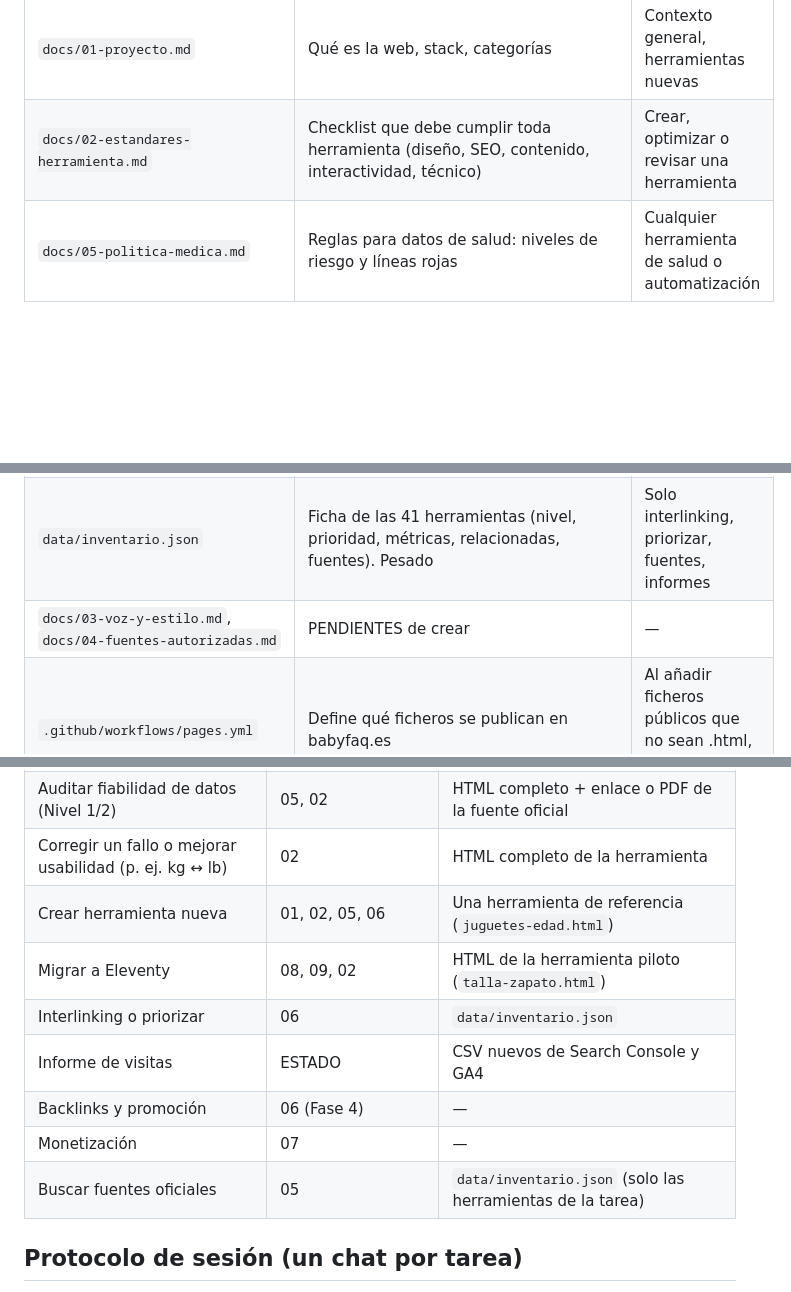
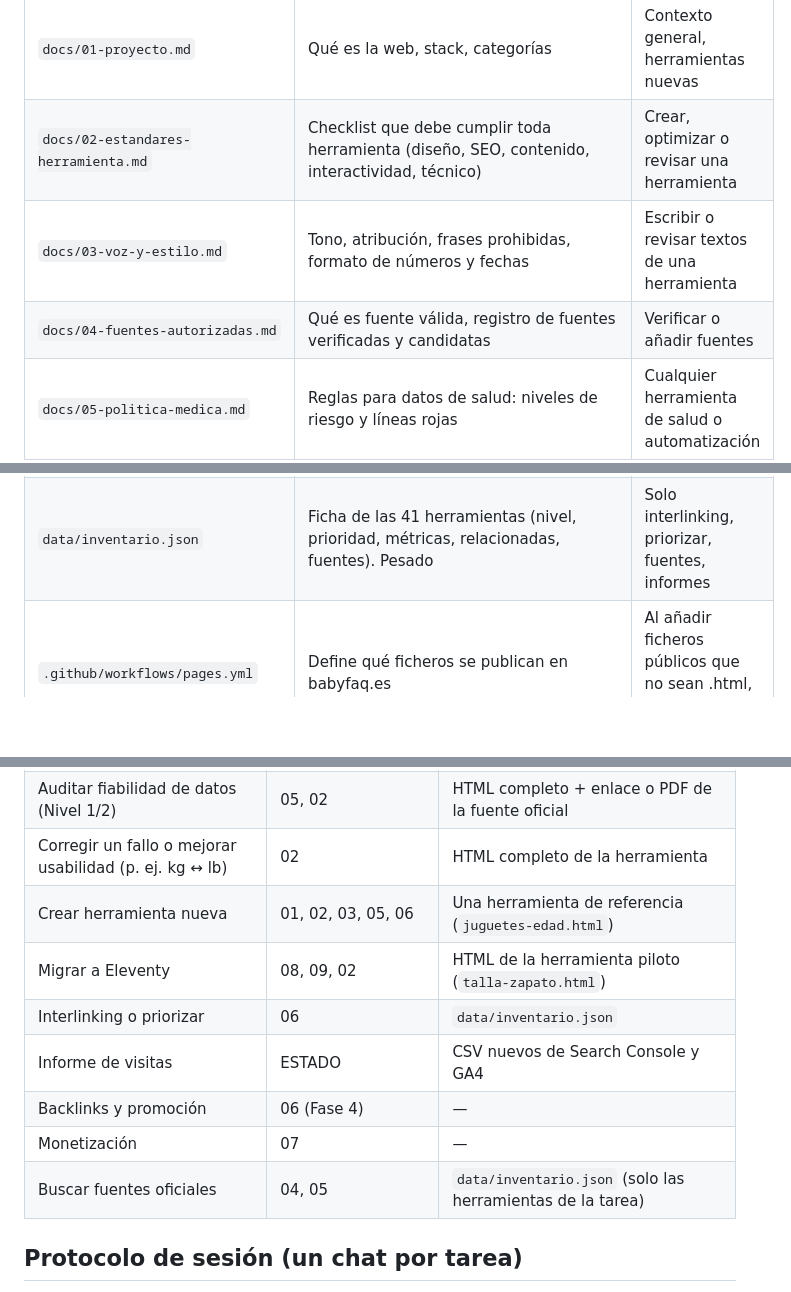
Before and after one commit to anonymit-project/babyFAQ, a Markdown page: docs/CLAUDE.md, 3 parts joined by grey strips. Rendered like a GitHub page; blank space fills up the shorter version.

```diff
--- a/docs/CLAUDE.md
+++ b/docs/CLAUDE.md
@@ -22,13 +22,14 @@ Ubicación en el repo: `docs/CLAUDE.md` y `docs/ESTADO.md` (el resto de rutas so
 | `docs/ESTADO.md` | "Dónde estamos": métricas reales, qué está hecho, siguiente paso | Siempre |
 | `docs/01-proyecto.md` | Qué es la web, stack, categorías | Contexto general, herramientas nuevas |
 | `docs/02-estandares-herramienta.md` | Checklist que debe cumplir toda herramienta (diseño, SEO, contenido, interactividad, técnico) | Crear, optimizar o revisar una herramienta |
+| `docs/03-voz-y-estilo.md` | Tono, atribución, frases prohibidas, formato de números y fechas | Escribir o revisar textos de una herramienta |
+| `docs/04-fuentes-autorizadas.md` | Qué es fuente válida, registro de fuentes verificadas y candidatas | Verificar o añadir fuentes |
 | `docs/05-politica-medica.md` | Reglas para datos de salud: niveles de riesgo y líneas rojas | Cualquier herramienta de salud o automatización |
 | `docs/06-seo-roadmap.md` | Fases SEO y qué toca | Priorizar visitas, backlinks, interlinking |
 | `docs/07-monetizacion.md` | Reglas de afiliados Amazon | Solo si se habla de ingresos |
 | `docs/08-agentes-y-flujos.md` | Cómo se automatiza y se migra a Eleventy | Eleventy, tests, monitor de fuentes, agentes |
 | `docs/09-decisiones.md` | Registro de decisiones y motivos | Para no repetir debates; se añade al final |
 | `data/inventario.json` | Ficha de las 41 herramientas (nivel, prioridad, métricas, relacionadas, fuentes). Pesado | Solo interlinking, priorizar, fuentes, informes |
-| `docs/03-voz-y-estilo.md`, `docs/04-fuentes-autorizadas.md` | PENDIENTES de crear | — |
 | `.github/workflows/pages.yml` | Define qué ficheros se publican en babyfaq.es | Al añadir ficheros públicos que no sean .html, o al migrar a Eleventy |
 | `scripts/`, `tests/`, `.github/workflows/validate.yml` | Validador de Capa 1: checks estáticos, fuentes y tests Playwright | Al auditar o cambiar una herramienta, y al añadir una al validador |
 | `eleventy.config.cjs`, `src/` | Capa de build: layout común (`src/_includes/layouts/herramienta.njk`) y, por herramienta migrada, una plantilla `.njk` + un `.json` de datos | Migrar o editar una herramienta ya migrada |
@@ -40,13 +41,13 @@ Ubicación en el repo: `docs/CLAUDE.md` y `docs/ESTADO.md` (el resto de rutas so
 | Optimizar SEO de una herramienta | 02, 06 (+05 si es Nivel 1/2) | `<head>` + últimas 50 líneas de su HTML |
 | Auditar fiabilidad de datos (Nivel 1/2) | 05, 02 | HTML completo + enlace o PDF de la fuente oficial |
 | Corregir un fallo o mejorar usabilidad (p. ej. kg ↔ lb) | 02 | HTML completo de la herramienta |
-| Crear herramienta nueva | 01, 02, 05, 06 | Una herramienta de referencia (`juguetes-edad.html`) |
+| Crear herramienta nueva | 01, 02, 03, 05, 06 | Una herramienta de referencia (`juguetes-edad.html`) |
 | Migrar a Eleventy | 08, 09, 02 | HTML de la herramienta piloto (`talla-zapato.html`) |
 | Interlinking o priorizar | 06 | `data/inventario.json` |
 | Informe de visitas | ESTADO | CSV nuevos de Search Console y GA4 |
 | Backlinks y promoción | 06 (Fase 4) | — |
 | Monetización | 07 | — |
-| Buscar fuentes oficiales | 05 | `data/inventario.json` (solo las herramientas de la tarea) |
+| Buscar fuentes oficiales | 04, 05 | `data/inventario.json` (solo las herramientas de la tarea) |
 
 ## Protocolo de sesión (un chat por tarea)
 - **Inicio:** leer ESTADO, resumir en 3 líneas dónde estamos, proponer la tarea siguiente y listar los ficheros que hay que adjuntar. Si el chat se abre con un prompt de relevo, usarlo como punto de partida y no volver a explicar el contexto.
```
